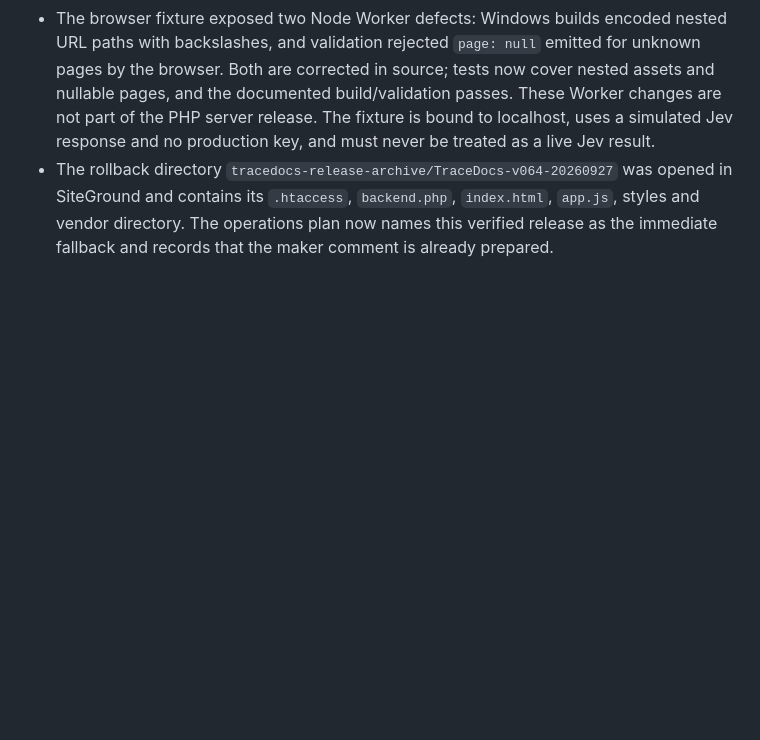
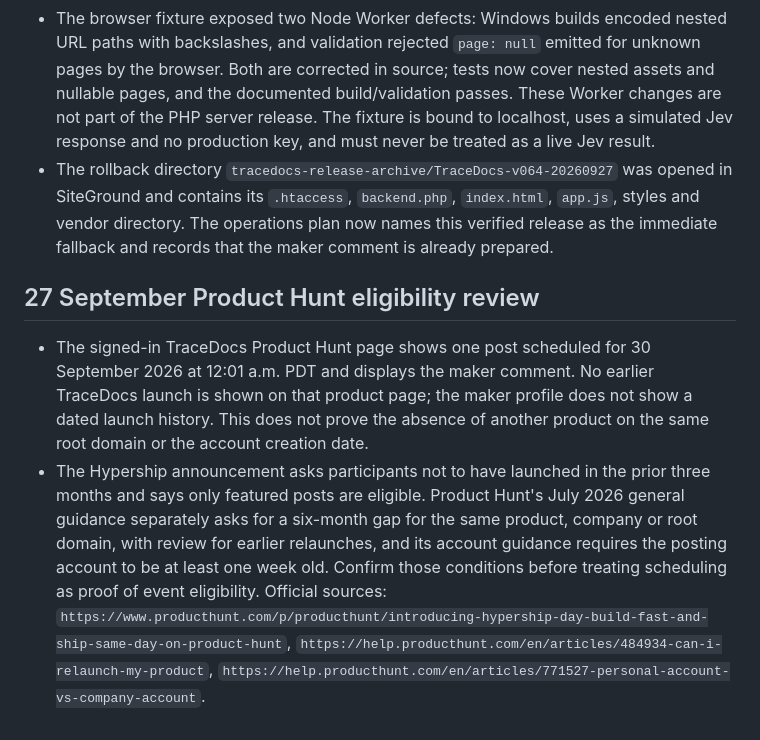
Before and after one commit to Milothik/TraceDocs, a Markdown page: docs/VERIFICATION_REPORT.md, the part around the change. Drawn GitHub-style; blank space fills up the shorter version.

Commit message:
Clarify Product Hunt event and relaunch eligibility gates

```diff
--- a/docs/VERIFICATION_REPORT.md
+++ b/docs/VERIFICATION_REPORT.md
@@ -83,3 +83,8 @@ Node.js 20+ and Python 3 are required for the Node build. Configure `TYPESAFE_AP
 - The v0.6.5 export dialog exposes the complete trace as selectable JSON and offers explicit Download JSON and Copy JSON controls. In a local browser fixture with simulated Jev responses, the prepared case selected c01 and the dialog contained parseable `tracedocs.trace.v4` JSON with the question, evidence and source hash. The Copy control reported success. The in-app browser still did not emit a download event for the Blob link, so an ordinary-browser download check remains part of the 29 September gate. The 10/10 production quota prevented a fresh live evaluation of the new dialog today; the quota resets at 00:00 UTC on 28 September.
 - The browser fixture exposed two Node Worker defects: Windows builds encoded nested URL paths with backslashes, and validation rejected `page: null` emitted for unknown pages by the browser. Both are corrected in source; tests now cover nested assets and nullable pages, and the documented build/validation passes. These Worker changes are not part of the PHP server release. The fixture is bound to localhost, uses a simulated Jev response and no production key, and must never be treated as a live Jev result.
 - The rollback directory `tracedocs-release-archive/TraceDocs-v064-20260927` was opened in SiteGround and contains its `.htaccess`, `backend.php`, `index.html`, `app.js`, styles and vendor directory. The operations plan now names this verified release as the immediate fallback and records that the maker comment is already prepared.
+
+## 27 September Product Hunt eligibility review
+
+- The signed-in TraceDocs Product Hunt page shows one post scheduled for 30 September 2026 at 12:01 a.m. PDT and displays the maker comment. No earlier TraceDocs launch is shown on that product page; the maker profile does not show a dated launch history. This does not prove the absence of another product on the same root domain or the account creation date.
+- The Hypership announcement asks participants not to have launched in the prior three months and says only featured posts are eligible. Product Hunt's July 2026 general guidance separately asks for a six-month gap for the same product, company or root domain, with review for earlier relaunches, and its account guidance requires the posting account to be at least one week old. Confirm those conditions before treating scheduling as proof of event eligibility. Official sources: `https://www.producthunt.com/p/producthunt/introducing-hypership-day-build-fast-and-ship-same-day-on-product-hunt`, `https://help.producthunt.com/en/articles/484934-can-i-relaunch-my-product`, `https://help.producthunt.com/en/articles/771527-personal-account-vs-company-account`.
```
Also changed, not shown: HYPERSHIP_DAY_PLAN.md (+2 -2 lines).
